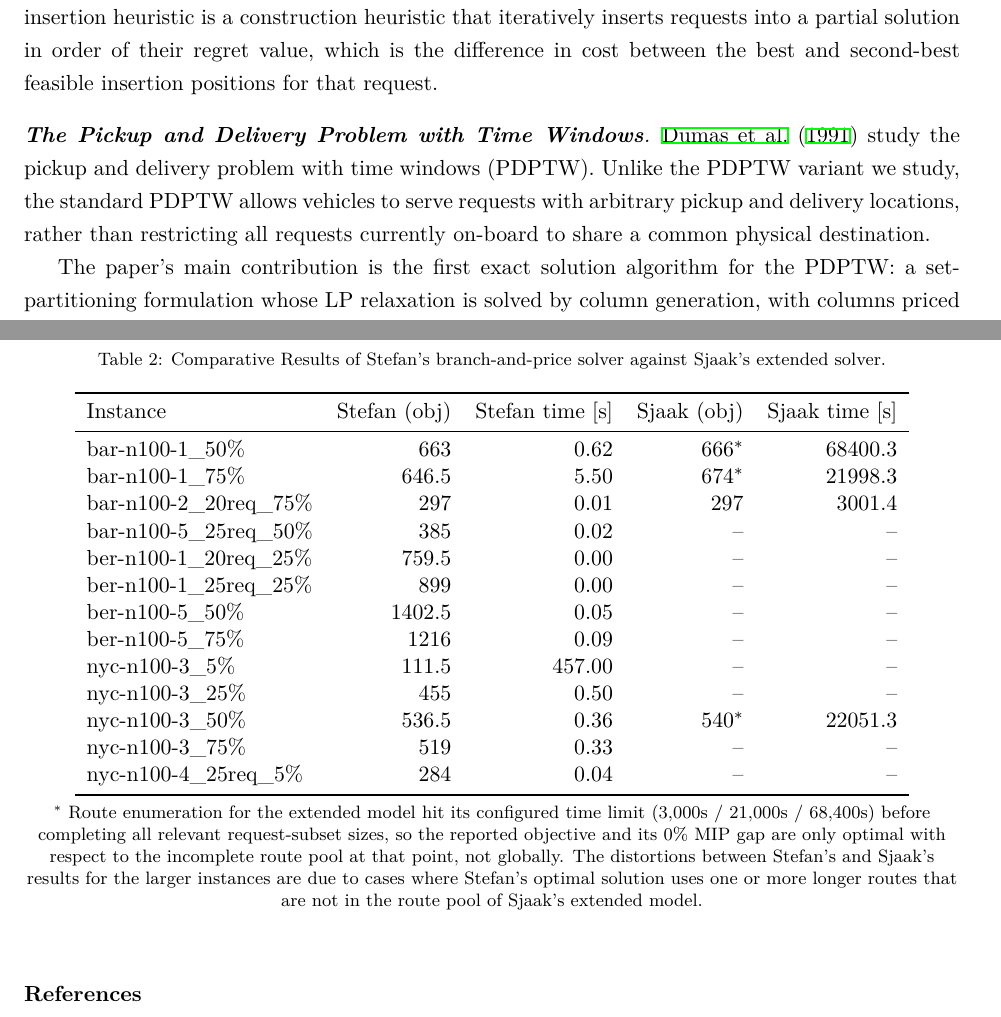
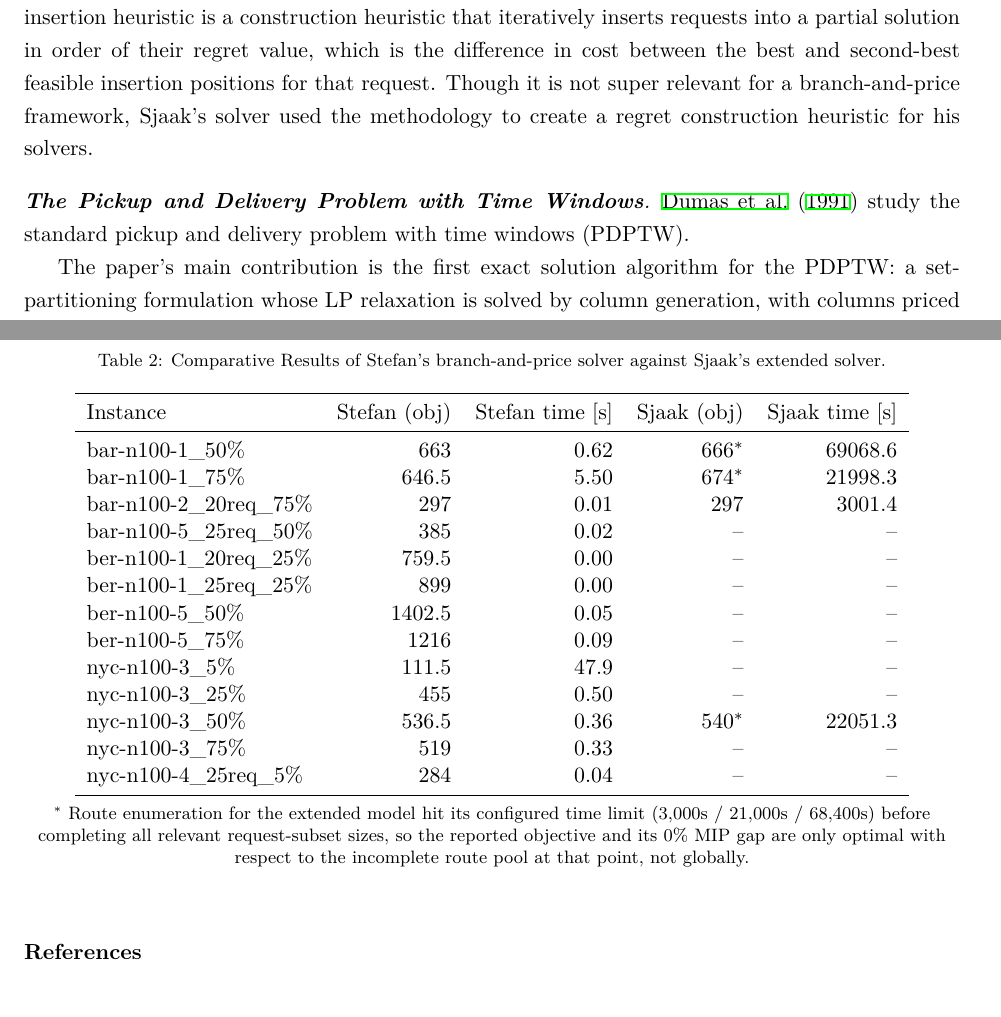
Before and after one commit to sjaakvdaalst/single_destination_pdptw, a LaTeX paper (main.tex): two parts of pages 5 and 9 of 11, joined at a grey line, cut so that both start at the same text. Compiled offline with XeLaTeX.

```diff
--- a/main.tex
+++ b/main.tex
@@ -230,16 +230,13 @@
 DARP. A regret-based insertion heuristic is a construction heuristic that
 iteratively inserts requests into a partial solution in order of their regret
 value, which is the difference in cost between the best and second-best
-feasible insertion positions for that request.
+feasible insertion positions for that request. Though it is not super relevant for a branch-and-price framework, Sjaak's solver used the methodology to create a regret construction heuristic for his solvers.
 
 
 \paragraph{\textbf{The Pickup and Delivery Problem with Time Windows}}
 
-\citet{dumasPickupDeliveryProblem1991} study the pickup and
-delivery problem with time windows (PDPTW). Unlike the PDPTW variant we study,
-the standard PDPTW allows vehicles to serve requests with arbitrary pickup and
-delivery locations, rather than restricting all requests currently on-board to
-share a common physical destination.
+\citet{dumasPickupDeliveryProblem1991} study the standard pickup and
+delivery problem with time windows (PDPTW).
 
 The paper's main contribution is the first exact solution algorithm for
 the PDPTW: a set-partitioning formulation whose LP relaxation is solved
@@ -432,7 +427,7 @@
     Instance & Stefan (obj) & Stefan time [s] & Sjaak (obj) & Sjaak time [s] \\
     \midrule
 
-    bar-n100-1\_50\% & 663 & 0.62 & 666$^*$ & 68400.3 \\
+    bar-n100-1\_50\% & 663 & 0.62 & 666$^*$ & 69068.6 \\
     bar-n100-1\_75\% & 646.5 & 5.50 & 674$^*$ & 21998.3 \\
     bar-n100-2\_20req\_75\% & 297 & 0.01 & 297 & 3001.4 \\
     bar-n100-5\_25req\_50\% & 385 & 0.02 & -- & -- \\
@@ -440,7 +435,7 @@
     ber-n100-1\_25req\_25\% & 899 & 0.00 & -- & -- \\
     ber-n100-5\_50\% & 1402.5 & 0.05 & -- & -- \\
     ber-n100-5\_75\% & 1216 & 0.09 & -- & -- \\
-    nyc-n100-3\_5\% & 111.5 & 457.00 & -- & -- \\
+    nyc-n100-3\_5\% & 111.5 & 47.9 & -- & -- \\
     nyc-n100-3\_25\% & 455 & 0.50 & -- & -- \\
     nyc-n100-3\_50\% & 536.5 & 0.36 & 540$^*$ & 22051.3 \\
     nyc-n100-3\_75\% & 519 & 0.33 & -- & -- \\
@@ -450,7 +445,7 @@
 
 \vspace{4pt}
 \footnotesize
-$^*$ Route enumeration for the extended model hit its configured time limit (3,000s / 21,000s / 68,400s) before completing all relevant request-subset sizes, so the reported objective and its 0\% MIP gap are only optimal with respect to the incomplete route pool at that point, not globally. The distortions between Stefan's and Sjaak's results for the larger instances are due to cases where Stefan's optimal solution uses one or more longer routes that are not in the route pool of Sjaak's extended model.
+$^*$ Route enumeration for the extended model hit its configured time limit (3,000s / 21,000s / 68,400s) before completing all relevant request-subset sizes, so the reported objective and its 0\% MIP gap are only optimal with respect to the incomplete route pool at that point, not globally.
 
 \end{table}
 %% For citations use:
```
Also changed, not shown: main.tex (18 more changed lines), 1 other file.
